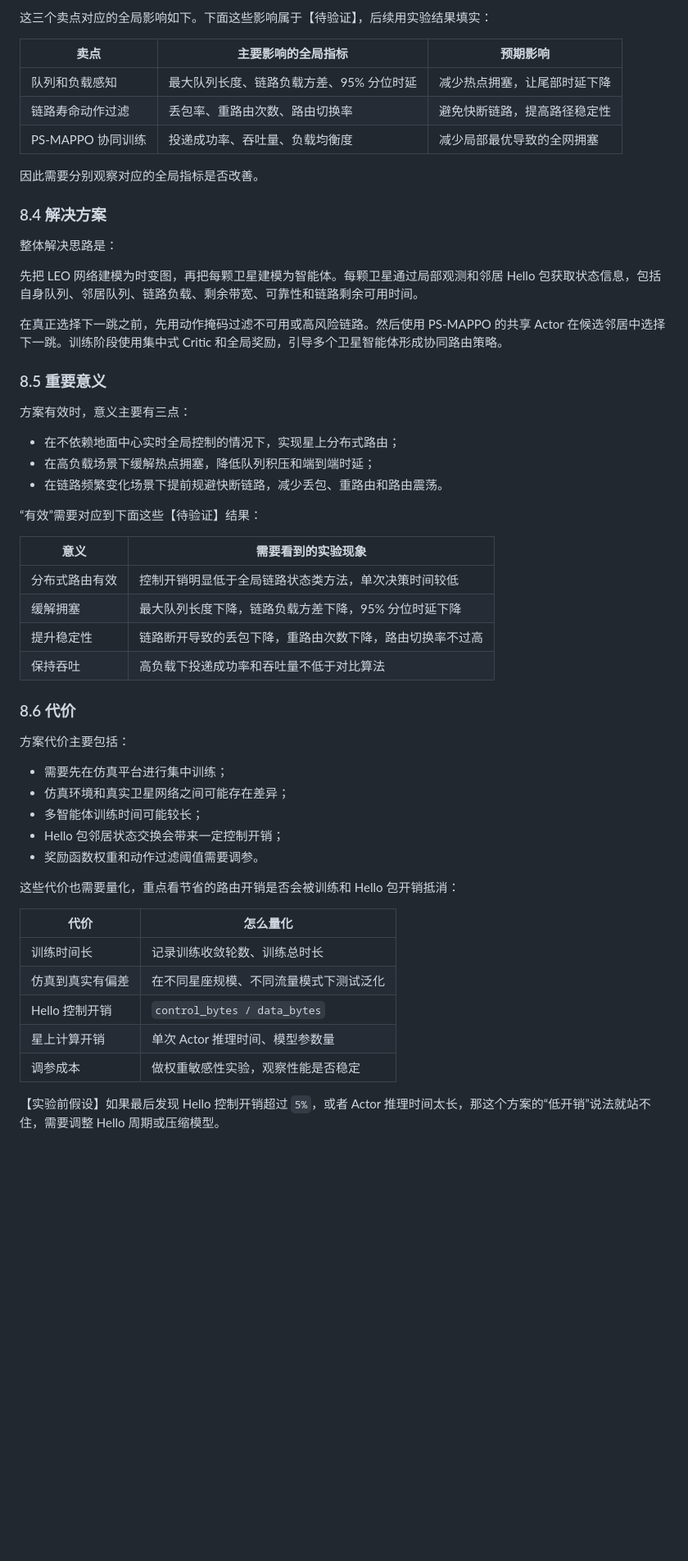
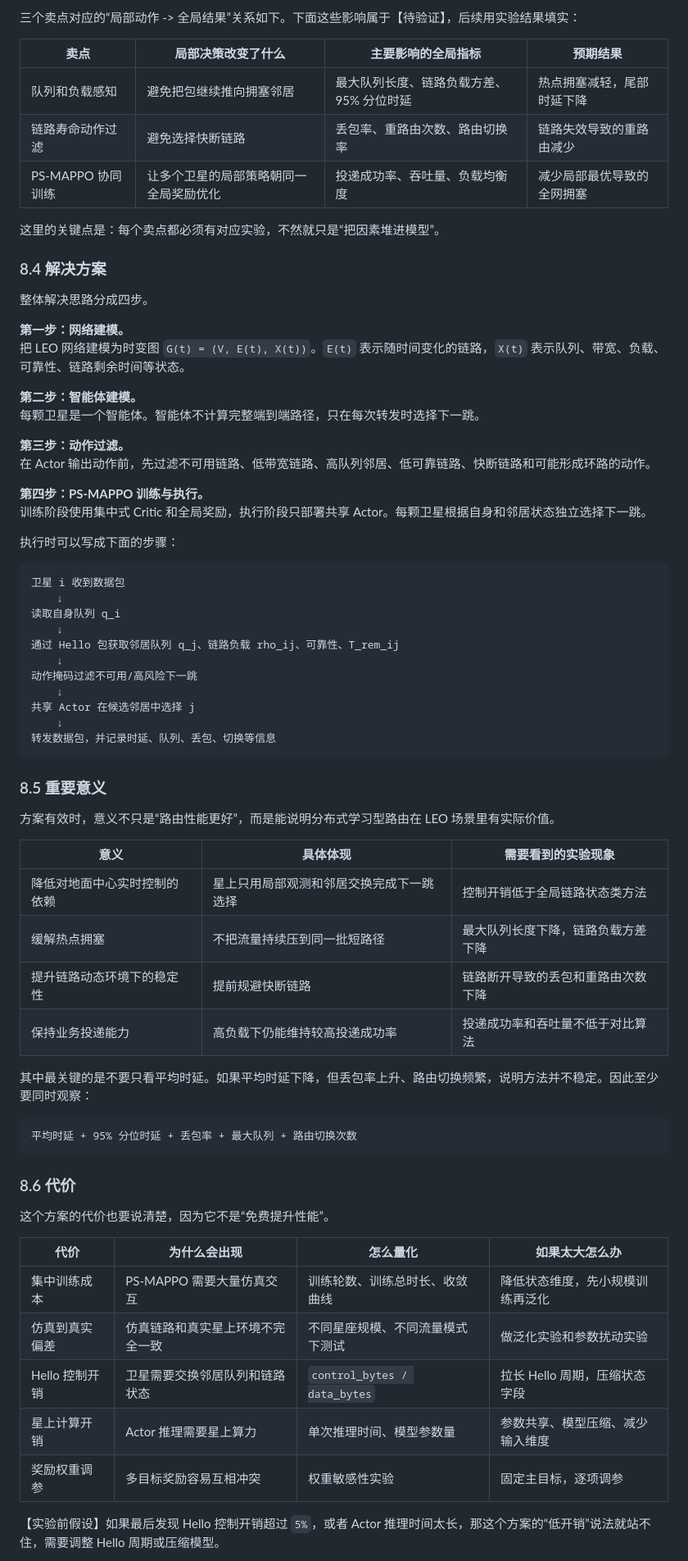
Before and after one commit to tmt-123-bit/leo-routing, a Markdown page: README.md, the part around one of its changes. Shown at 82% size. GitHub-like rendering; blank space fills up the shorter version.

````diff
--- a/README.md
+++ b/README.md
@@ -734,58 +775,74 @@ T_rem = 1 s   -> 直接不能选
 
-这三个卖点对应的全局影响如下。下面这些影响属于【待验证】，后续用实验结果填实：
+三个卖点对应的“局部动作 -> 全局结果”关系如下。下面这些影响属于【待验证】，后续用实验结果填实：
 
-| 卖点 | 主要影响的全局指标 | 预期影响 |
-|---|---|---|
-| 队列和负载感知 | 最大队列长度、链路负载方差、95% 分位时延 | 减少热点拥塞，让尾部时延下降 |
-| 链路寿命动作过滤 | 丢包率、重路由次数、路由切换率 | 避免快断链路，提高路径稳定性 |
-| PS-MAPPO 协同训练 | 投递成功率、吞吐量、负载均衡度 | 减少局部最优导致的全网拥塞 |
+| 卖点 | 局部决策改变了什么 | 主要影响的全局指标 | 预期结果 |
+|---|---|---|---|
+| 队列和负载感知 | 避免把包继续推向拥塞邻居 | 最大队列长度、链路负载方差、95% 分位时延 | 热点拥塞减轻，尾部时延下降 |
+| 链路寿命动作过滤 | 避免选择快断链路 | 丢包率、重路由次数、路由切换率 | 链路失效导致的重路由减少 |
+| PS-MAPPO 协同训练 | 让多个卫星的局部策略朝同一全局奖励优化 | 投递成功率、吞吐量、负载均衡度 | 减少局部最优导致的全网拥塞 |
 
-因此需要分别观察对应的全局指标是否改善。
+这里的关键点是：每个卖点都必须有对应实验，不然就只是“把因素堆进模型”。
 
 ### 8.4 解决方案
 
-整体解决思路是：
+整体解决思路分成四步。
 
-先把 LEO 网络建模为时变图，再把每颗卫星建模为智能体。每颗卫星通过局部观测和邻居 Hello 包获取状态信息，包括自身队列、邻居队列、链路负载、剩余带宽、可靠性和链路剩余可用时间。
+**第一步：网络建模。**
+把 LEO 网络建模为时变图 `G(t) = (V, E(t), X(t))`。`E(t)` 表示随时间变化的链路，`X(t)` 表示队列、带宽、负载、可靠性、链路剩余时间等状态。
 
-在真正选择下一跳之前，先用动作掩码过滤不可用或高风险链路。然后使用 PS-MAPPO 的共享 Actor 在候选邻居中选择下一跳。训练阶段使用集中式 Critic 和全局奖励，引导多个卫星智能体形成协同路由策略。
+**第二步：智能体建模。**
+每颗卫星是一个智能体。智能体不计算完整端到端路径，只在每次转发时选择下一跳。
+
+**第三步：动作过滤。**
+在 Actor 输出动作前，先过滤不可用链路、低带宽链路、高队列邻居、低可靠链路、快断链路和可能形成环路的动作。
+
+**第四步：PS-MAPPO 训练与执行。**
+训练阶段使用集中式 Critic 和全局奖励，执行阶段只部署共享 Actor。每颗卫星根据自身和邻居状态独立选择下一跳。
+
+执行时可以写成下面的步骤：
+
+```text
+卫星 i 收到数据包
+    ↓
+读取自身队列 q_i
+    ↓
+通过 Hello 包获取邻居队列 q_j、链路负载 rho_ij、可靠性、T_rem_ij
+    ↓
+动作掩码过滤不可用/高风险下一跳
+    ↓
+共享 Actor 在候选邻居中选择 j
+    ↓
+转发数据包，并记录时延、队列、丢包、切换等信息
+```
 
 ### 8.5 重要意义
 
-方案有效时，意义主要有三点：
+方案有效时，意义不只是“路由性能更好”，而是能说明分布式学习型路由在 LEO 场景里有实际价值。
 
-- 在不依赖地面中心实时全局控制的情况下，实现星上分布式路由；
-- 在高负载场景下缓解热点拥塞，降低队列积压和端到端时延；
-- 在链路频繁变化场景下提前规避快断链路，减少丢包、重路由和路由震荡。
+| 意义 | 具体体现 | 需要看到的实验现象 |
+|---|---|---|
+| 降低对地面中心实时控制的依赖 | 星上只用局部观测和邻居交换完成下一跳选择 | 控制开销低于全局链路状态类方法 |
+| 缓解热点拥塞 | 不把流量持续压到同一批短路径 | 最大队列长度下降，链路负载方差下降 |
+| 提升链路动态环境下的稳定性 | 提前规避快断链路 | 链路断开导致的丢包和重路由次数下降 |
+| 保持业务投递能力 | 高负载下仍能维持较高投递成功率 | 投递成功率和吞吐量不低于对比算法 |
 
-“有效”需要对应到下面这些【待验证】结果：
+其中最关键的是不要只看平均时延。如果平均时延下降，但丢包率上升、路由切换频繁，说明方法并不稳定。因此至少要同时观察：
 
-| 意义 | 需要看到的实验现象 |
-|---|---|
-| 分布式路由有效 | 控制开销明显低于全局链路状态类方法，单次决策时间较低 |
-| 缓解拥塞 | 最大队列长度下降，链路负载方差下降，95% 分位时延下降 |
-| 提升稳定性 | 链路断开导致的丢包下降，重路由次数下降，路由切换率不过高 |
-| 保持吞吐 | 高负载下投递成功率和吞吐量不低于对比算法 |
+```text
+平均时延 + 95% 分位时延 + 丢包率 + 最大队列 + 路由切换次数
+```
 
 ### 8.6 代价
 
-方案代价主要包括：
+这个方案的代价也要说清楚，因为它不是“免费提升性能”。
 
-- 需要先在仿真平台进行集中训练；
-- 仿真环境和真实卫星网络之间可能存在差异；
-- 多智能体训练时间可能较长；
-- Hello 包邻居状态交换会带来一定控制开销；
-- 奖励函数权重和动作过滤阈值需要调参。
-
-这些代价也需要量化，重点看节省的路由开销是否会被训练和 Hello 包开销抵消：
-
-| 代价 | 怎么量化 |
-|---|---|
-| 训练时间长 | 记录训练收敛轮数、训练总时长 |
-| 仿真到真实有偏差 | 在不同星座规模、不同流量模式下测试泛化 |
-| Hello 控制开销 | `control_bytes / data_bytes` |
-| 星上计算开销 | 单次 Actor 推理时间、模型参数量 |
-| 调参成本 | 做权重敏感性实验，观察性能是否稳定 |
+| 代价 | 为什么会出现 | 怎么量化 | 如果太大怎么办 |
+|---|---|---|---|
+| 集中训练成本 | PS-MAPPO 需要大量仿真交互 | 训练轮数、训练总时长、收敛曲线 | 降低状态维度，先小规模训练再泛化 |
+| 仿真到真实偏差 | 仿真链路和真实星上环境不完全一致 | 不同星座规模、不同流量模式下测试 | 做泛化实验和参数扰动实验 |
+| Hello 控制开销 | 卫星需要交换邻居队列和链路状态 | `control_bytes / data_bytes` | 拉长 Hello 周期，压缩状态字段 |
+| 星上计算开销 | Actor 推理需要星上算力 | 单次推理时间、模型参数量 | 参数共享、模型压缩、减少输入维度 |
+| 奖励权重调参 | 多目标奖励容易互相冲突 | 权重敏感性实验 | 固定主目标，逐项调参 |
 
 【实验前假设】如果最后发现 Hello 控制开销超过 `5%`，或者 Actor 推理时间太长，那这个方案的“低开销”说法就站不住，需要调整 Hello 周期或压缩模型。
 
````
Also changed, not shown: other parts of README.md (+97 -51 lines).
